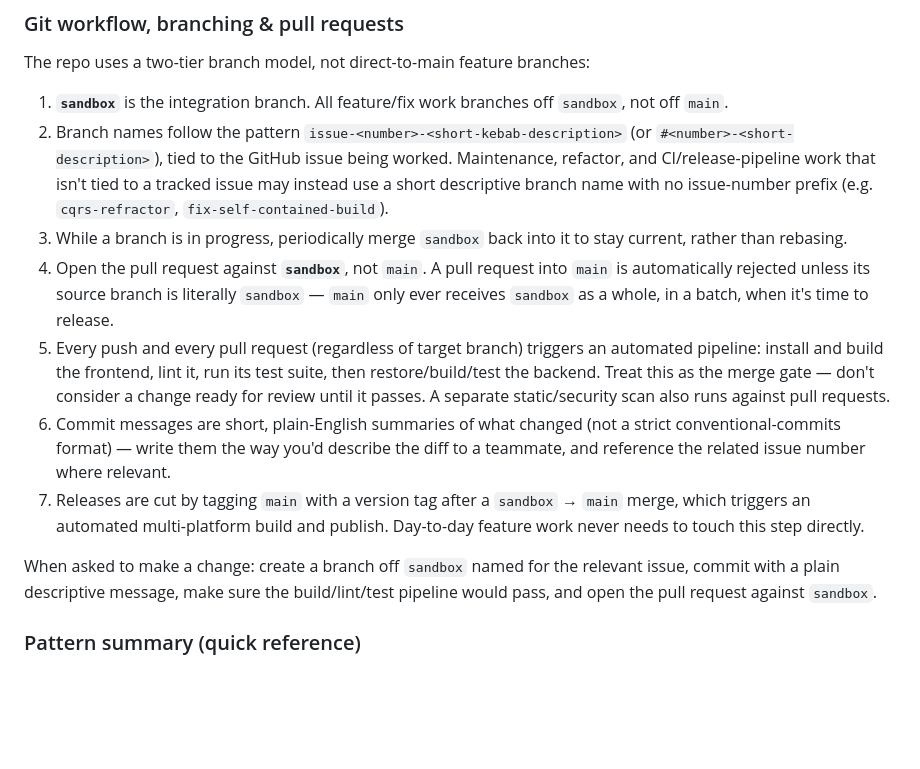
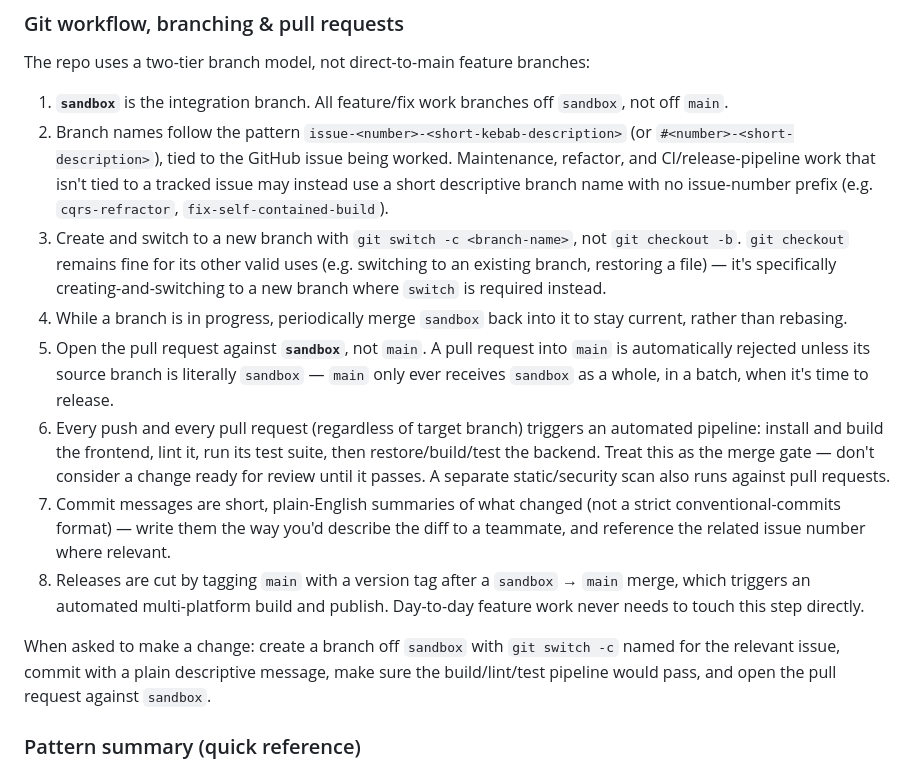
Before and after one commit to Carpenteri1/Gridly, a Markdown page: Agents.md, the part around the change. Drawn GitHub-style; blank space fills up the shorter version.

Commit message:
Require git switch -c for creating branches, not checkout -b (#323)
checkout stays valid for its other uses (switching to an existing
branch, restoring a file) — only branch creation must use switch.

```diff
--- a/Agents.md
+++ b/Agents.md
@@ -56,13 +56,14 @@ Organized to mirror the main source layout — one test area per layer (handlers
 The repo uses a two-tier branch model, not direct-to-main feature branches:
 1. **`sandbox`** is the integration branch. All feature/fix work branches off `sandbox`, not off `main`.
 2. Branch names follow the pattern `issue-<number>-<short-kebab-description>` (or `#<number>-<short-description>`), tied to the GitHub issue being worked. Maintenance, refactor, and CI/release-pipeline work that isn't tied to a tracked issue may instead use a short descriptive branch name with no issue-number prefix (e.g. `cqrs-refractor`, `fix-self-contained-build`).
-3. While a branch is in progress, periodically merge `sandbox` back into it to stay current, rather than rebasing.
-4. Open the pull request against **`sandbox`**, not `main`. A pull request into `main` is automatically rejected unless its source branch is literally `sandbox` — `main` only ever receives `sandbox` as a whole, in a batch, when it's time to release.
-5. Every push and every pull request (regardless of target branch) triggers an automated pipeline: install and build the frontend, lint it, run its test suite, then restore/build/test the backend. Treat this as the merge gate — don't consider a change ready for review until it passes. A separate static/security scan also runs against pull requests.
-6. Commit messages are short, plain-English summaries of what changed (not a strict conventional-commits format) — write them the way you'd describe the diff to a teammate, and reference the related issue number where relevant.
-7. Releases are cut by tagging `main` with a version tag after a `sandbox` → `main` merge, which triggers an automated multi-platform build and publish. Day-to-day feature work never needs to touch this step directly.
+3. Create and switch to a new branch with `git switch -c <branch-name>`, not `git checkout -b`. `git checkout` remains fine for its other valid uses (e.g. switching to an existing branch, restoring a file) — it's specifically creating-and-switching to a new branch where `switch` is required instead.
+4. While a branch is in progress, periodically merge `sandbox` back into it to stay current, rather than rebasing.
+5. Open the pull request against **`sandbox`**, not `main`. A pull request into `main` is automatically rejected unless its source branch is literally `sandbox` — `main` only ever receives `sandbox` as a whole, in a batch, when it's time to release.
+6. Every push and every pull request (regardless of target branch) triggers an automated pipeline: install and build the frontend, lint it, run its test suite, then restore/build/test the backend. Treat this as the merge gate — don't consider a change ready for review until it passes. A separate static/security scan also runs against pull requests.
+7. Commit messages are short, plain-English summaries of what changed (not a strict conventional-commits format) — write them the way you'd describe the diff to a teammate, and reference the related issue number where relevant.
+8. Releases are cut by tagging `main` with a version tag after a `sandbox` → `main` merge, which triggers an automated multi-platform build and publish. Day-to-day feature work never needs to touch this step directly.
 
-When asked to make a change: create a branch off `sandbox` named for the relevant issue, commit with a plain descriptive message, make sure the build/lint/test pipeline would pass, and open the pull request against `sandbox`.
+When asked to make a change: create a branch off `sandbox` with `git switch -c` named for the relevant issue, commit with a plain descriptive message, make sure the build/lint/test pipeline would pass, and open the pull request against `sandbox`.
 
 ### Pattern summary (quick reference)
 - **Backend:** CQRS via a mediator (one request type per operation, one handler each) → repository pattern behind interfaces for all data access → raw query results mapped through a DTO into a domain model by a dedicated mapping layer → dependency injection registered centrally with deliberate lifetimes → rate limiting applied per-endpoint, not globally → secrets encrypted at rest via Data Protection, decrypted only at point of use → folders organized by technical layer, not by feature.
```
